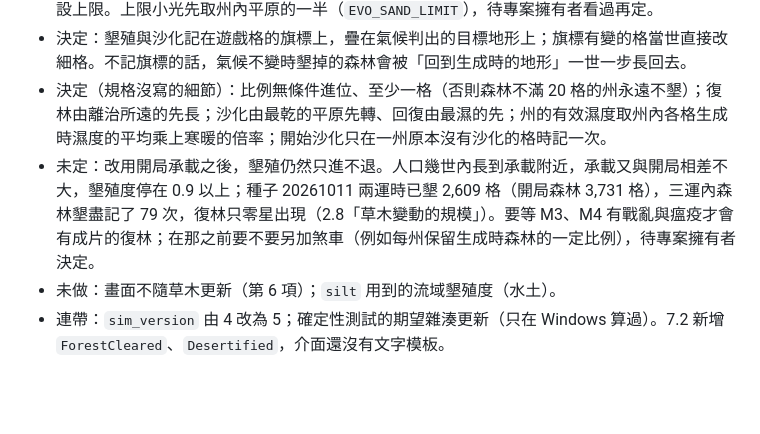
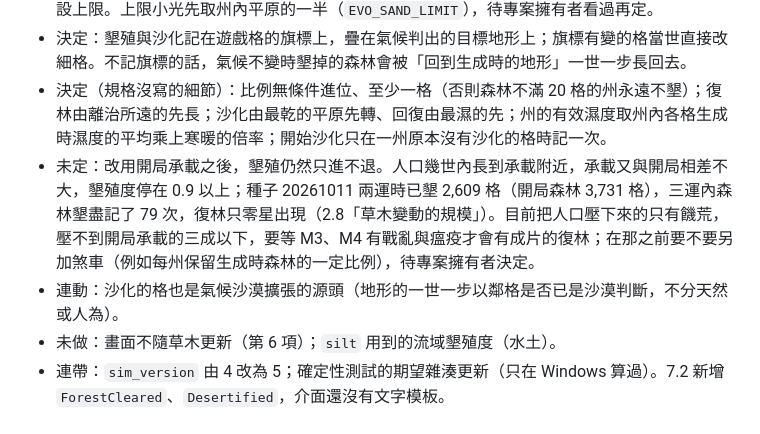
Before and after one commit to teps3105/Siming, a Markdown page: docs/6-開發/6.10-決策紀錄.md, the part around the change. GitHub-like rendering; blank space fills up the shorter version.

```diff
--- a/docs/6-開發/6.10-決策紀錄.md
+++ b/docs/6-開發/6.10-決策紀錄.md
@@ -447,6 +447,7 @@ T9 發現：Bevy 內建截圖不含 egui 介面（egui 直接繪製到交換鏈
 - 專案擁有者決定：沙化比照復林可回復（墾殖度低於 0.3 的州，沙化的格每世 5% 回復平原），並設上限。上限小光先取州內平原的一半（`EVO_SAND_LIMIT`），待專案擁有者看過再定。
 - 決定：墾殖與沙化記在遊戲格的旗標上，疊在氣候判出的目標地形上；旗標有變的格當世直接改細格。不記旗標的話，氣候不變時墾掉的森林會被「回到生成時的地形」一世一步長回去。
 - 決定（規格沒寫的細節）：比例無條件進位、至少一格（否則森林不滿 20 格的州永遠不墾）；復林由離治所遠的先長；沙化由最乾的平原先轉、回復由最濕的先；州的有效濕度取州內各格生成時濕度的平均乘上寒暖的倍率；開始沙化只在一州原本沒有沙化的格時記一次。
-- 未定：改用開局承載之後，墾殖仍然只進不退。人口幾世內長到承載附近，承載又與開局相差不大，墾殖度停在 0.9 以上；種子 20261011 兩運時已墾 2,609 格（開局森林 3,731 格），三運內森林墾盡記了 79 次，復林只零星出現（2.8「草木變動的規模」）。要等 M3、M4 有戰亂與瘟疫才會有成片的復林；在那之前要不要另加煞車（例如每州保留生成時森林的一定比例），待專案擁有者決定。
+- 未定：改用開局承載之後，墾殖仍然只進不退。人口幾世內長到承載附近，承載又與開局相差不大，墾殖度停在 0.9 以上；種子 20261011 兩運時已墾 2,609 格（開局森林 3,731 格），三運內森林墾盡記了 79 次，復林只零星出現（2.8「草木變動的規模」）。目前把人口壓下來的只有饑荒，壓不到開局承載的三成以下，要等 M3、M4 有戰亂與瘟疫才會有成片的復林；在那之前要不要另加煞車（例如每州保留生成時森林的一定比例），待專案擁有者決定。
+- 連動：沙化的格也是氣候沙漠擴張的源頭（地形的一世一步以鄰格是否已是沙漠判斷，不分天然或人為）。
 - 未做：畫面不隨草木更新（第 6 項）；`silt` 用到的流域墾殖度（水土）。
 - 連帶：`sim_version` 由 4 改為 5；確定性測試的期望雜湊更新（只在 Windows 算過）。7.2 新增 `ForestCleared`、`Desertified`，介面還沒有文字模板。
```
Also changed, not shown: docs/2-世界/2.8-天地演變.md (+2 -1 lines).
